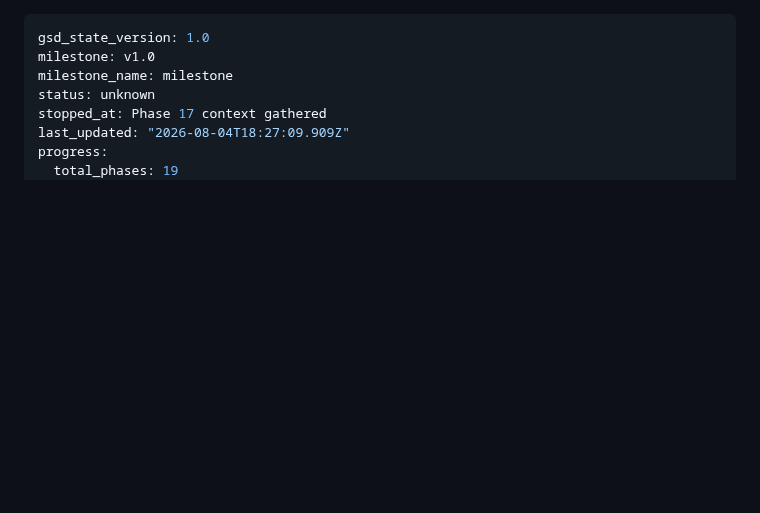
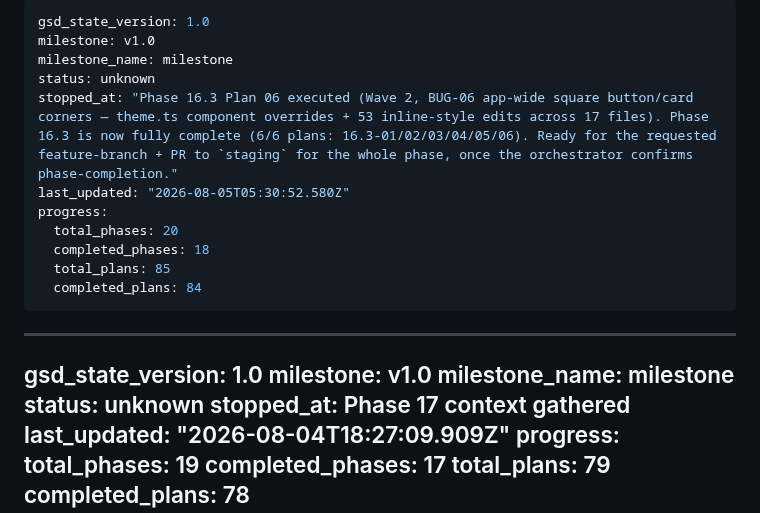
Before and after one commit to DavinciLeon123/DSSC-Maturity-Tool, a Markdown page: .planning/STATE.md, the part around the change. Rendered like a GitHub page; blank space fills up the shorter version.

```diff
--- a/.planning/STATE.md
+++ b/.planning/STATE.md
@@ -1,3 +1,17 @@
+---
+gsd_state_version: 1.0
+milestone: v1.0
+milestone_name: milestone
+status: unknown
+stopped_at: "Phase 16.3 Plan 06 executed (Wave 2, BUG-06 app-wide square button/card corners — theme.ts component overrides + 53 inline-style edits across 17 files). Phase 16.3 is now fully complete (6/6 plans: 16.3-01/02/03/04/05/06). Ready for the requested feature-branch + PR to `staging` for the whole phase, once the orchestrator confirms phase-completion."
+last_updated: "2026-08-05T05:30:52.580Z"
+progress:
+  total_phases: 20
+  completed_phases: 18
+  total_plans: 85
+  completed_plans: 84
+---
+
 ---
 gsd_state_version: 1.0
 milestone: v1.0
```
Also changed, not shown: .planning/ROADMAP.md (+1 -0 lines), 1 other file.
